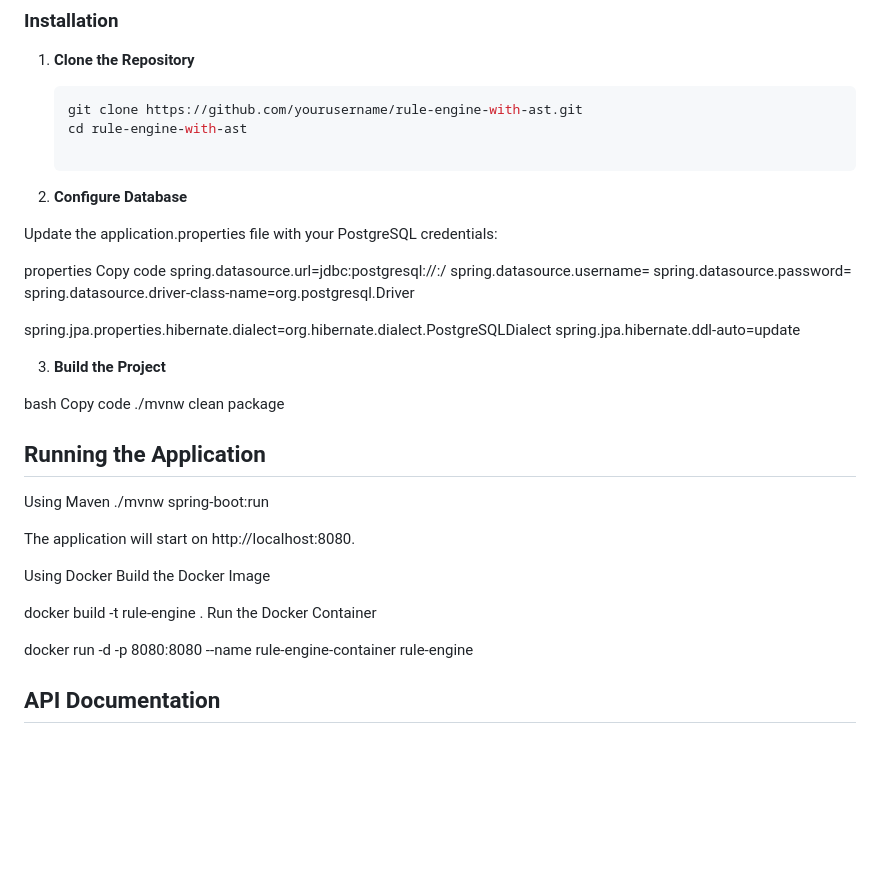
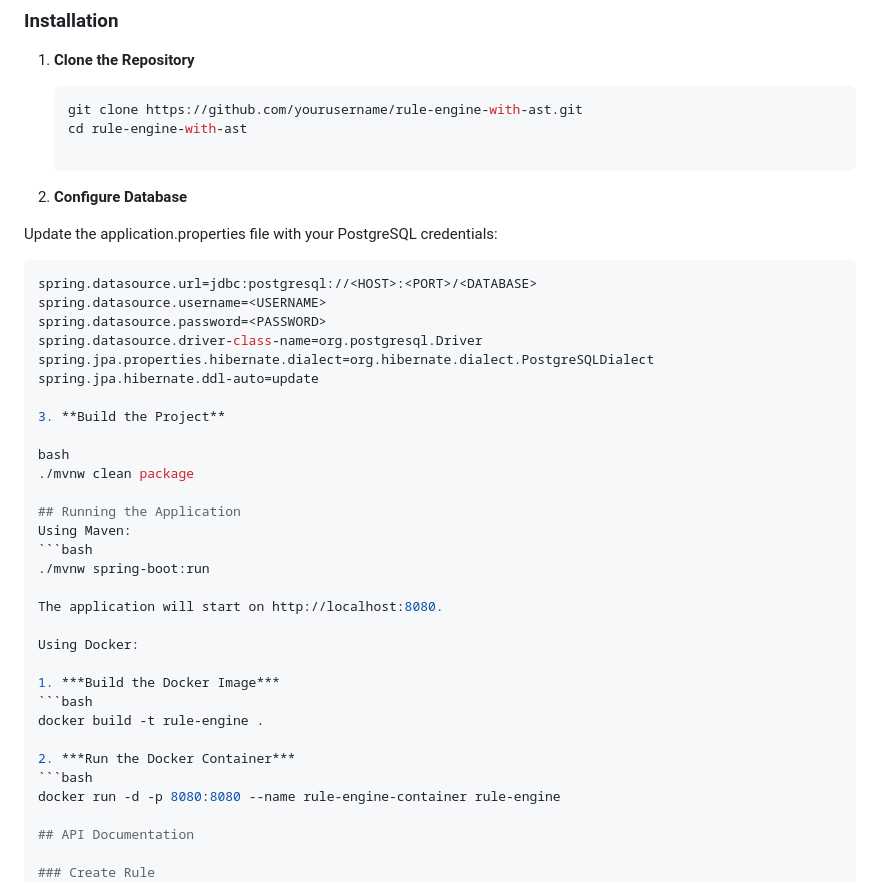
Before and after one commit to absara1am/RuleEngine, a Markdown page: README.md, the part around the change. Drawn GitHub-style; blank space fills up the shorter version.

````diff
--- a/README.md
+++ b/README.md
@@ -79,34 +79,34 @@ The application follows a 3-tier architecture:
 
 Update the application.properties file with your PostgreSQL credentials:
 
-properties
-Copy code
+```bash
 spring.datasource.url=jdbc:postgresql://<HOST>:<PORT>/<DATABASE>
 spring.datasource.username=<USERNAME>
 spring.datasource.password=<PASSWORD>
 spring.datasource.driver-class-name=org.postgresql.Driver
-
 spring.jpa.properties.hibernate.dialect=org.hibernate.dialect.PostgreSQLDialect
 spring.jpa.hibernate.ddl-auto=update
 
 3. **Build the Project**
 
 bash
-Copy code
 ./mvnw clean package
 
 ## Running the Application
-Using Maven
+Using Maven:
+```bash
 ./mvnw spring-boot:run
 
 The application will start on http://localhost:8080.
 
-Using Docker
-Build the Docker Image
+Using Docker:
 
+1. ***Build the Docker Image***
+```bash
 docker build -t rule-engine .
-Run the Docker Container
 
+2. ***Run the Docker Container***
+```bash
 docker run -d -p 8080:8080 --name rule-engine-container rule-engine
 
 ## API Documentation
````
